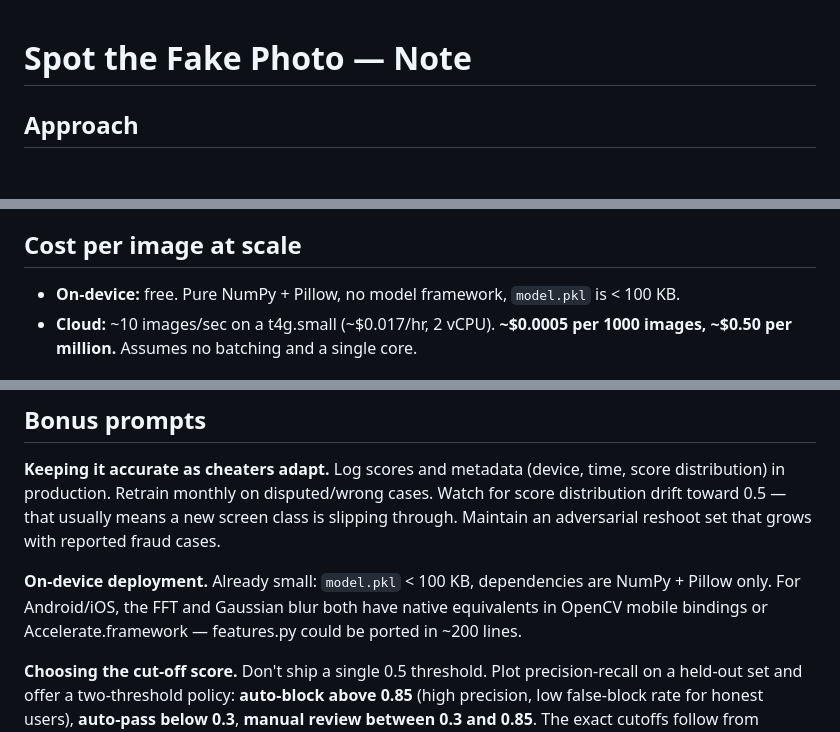
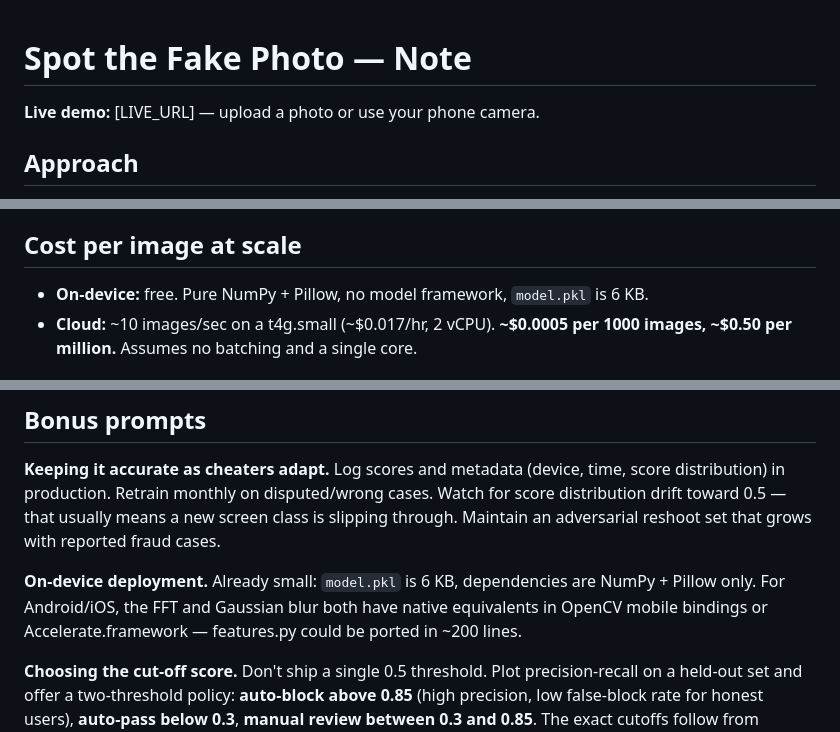
Before and after one commit to AayushSharma1003/salescode-spot-the-fake, a Markdown page: NOTE.md, 3 parts joined by grey strips. Rendered like a GitHub page; blank space fills up the shorter version.

Commit message:
Update model size and cost details in NOTE.md

```diff
--- a/NOTE.md
+++ b/NOTE.md
@@ -1,4 +1,6 @@
 # Spot the Fake Photo — Note
+
+**Live demo:** [LIVE_URL] — upload a photo or use your phone camera.
 
 ## Approach
 
@@ -55,7 +57,7 @@ Measured on MacBook M2 Pro CPU, single-threaded, no GPU. FFT on the full-resolut
 
 ## Cost per image at scale
 
-- **On-device:** free. Pure NumPy + Pillow, no model framework, `model.pkl` is < 100 KB.
+- **On-device:** free. Pure NumPy + Pillow, no model framework, `model.pkl` is 6 KB.
 - **Cloud:** ~10 images/sec on a t4g.small (~$0.017/hr, 2 vCPU). **~$0.0005 per 1000 images, ~$0.50 per million.** Assumes no batching and a single core.
 
 ## Trade-off
@@ -73,6 +75,6 @@ This lands on the small/fast/cheap end of the design space and trades absolute a
 
 **Keeping it accurate as cheaters adapt.** Log scores and metadata (device, time, score distribution) in production. Retrain monthly on disputed/wrong cases. Watch for score distribution drift toward 0.5 — that usually means a new screen class is slipping through. Maintain an adversarial reshoot set that grows with reported fraud cases.
 
-**On-device deployment.** Already small: `model.pkl` < 100 KB, dependencies are NumPy + Pillow only. For Android/iOS, the FFT and Gaussian blur both have native equivalents in OpenCV mobile bindings or Accelerate.framework — features.py could be ported in ~200 lines.
+**On-device deployment.** Already small: `model.pkl` is 6 KB, dependencies are NumPy + Pillow only. For Android/iOS, the FFT and Gaussian blur both have native equivalents in OpenCV mobile bindings or Accelerate.framework — features.py could be ported in ~200 lines.
 
 **Choosing the cut-off score.** Don't ship a single 0.5 threshold. Plot precision-recall on a held-out set and offer a two-threshold policy: **auto-block above 0.85** (high precision, low false-block rate for honest users), **auto-pass below 0.3**, **manual review between 0.3 and 0.85**. The exact cutoffs follow from Salescode's business cost ratio: how many false blocks per missed cheater is acceptable.
```
